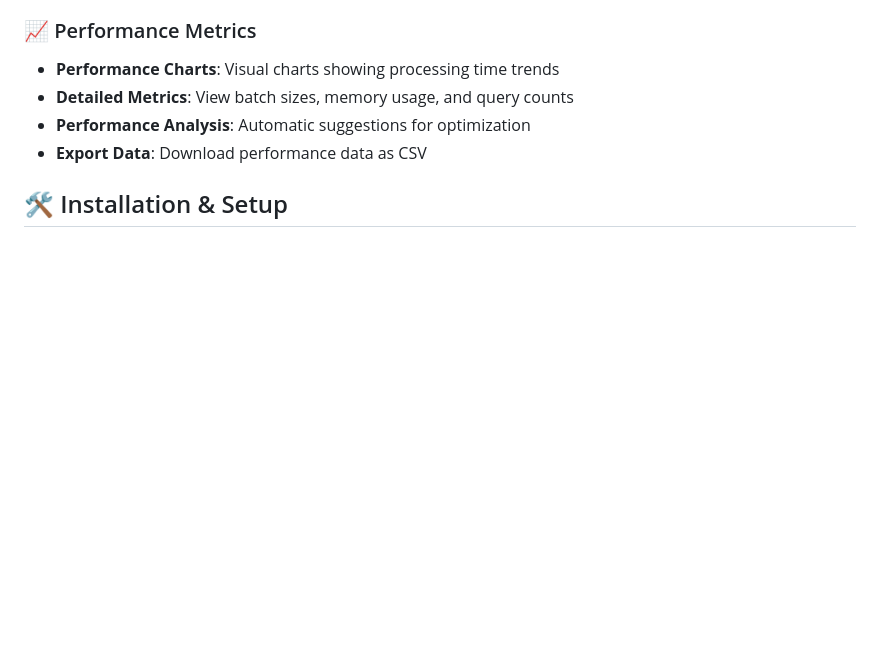
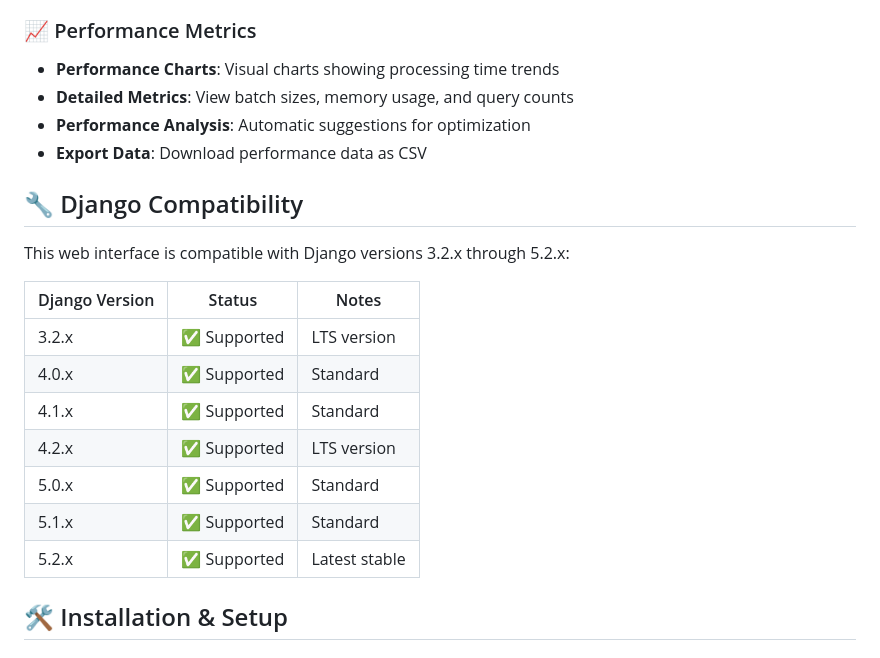
Before and after one commit to mahiti-org/sync, a Markdown page: WEB_CONFIG_README.md, the part around the change. Drawn GitHub-style; blank space fills up the shorter version.

```diff
--- a/WEB_CONFIG_README.md
+++ b/WEB_CONFIG_README.md
@@ -33,6 +33,20 @@ The SB Sync package now includes a comprehensive web-based configuration interfa
 - **Detailed Metrics**: View batch sizes, memory usage, and query counts
 - **Performance Analysis**: Automatic suggestions for optimization
 - **Export Data**: Download performance data as CSV
+
+## 🔧 Django Compatibility
+
+This web interface is compatible with Django versions 3.2.x through 5.2.x:
+
+| Django Version | Status | Notes |
+|----------------|--------|-------|
+| 3.2.x | ✅ Supported | LTS version |
+| 4.0.x | ✅ Supported | Standard |
+| 4.1.x | ✅ Supported | Standard |
+| 4.2.x | ✅ Supported | LTS version |
+| 5.0.x | ✅ Supported | Standard |
+| 5.1.x | ✅ Supported | Standard |
+| 5.2.x | ✅ Supported | Latest stable |
 
 ## 🛠️ Installation & Setup
 
```
Also changed, not shown: README.md (+18 -1 lines).
